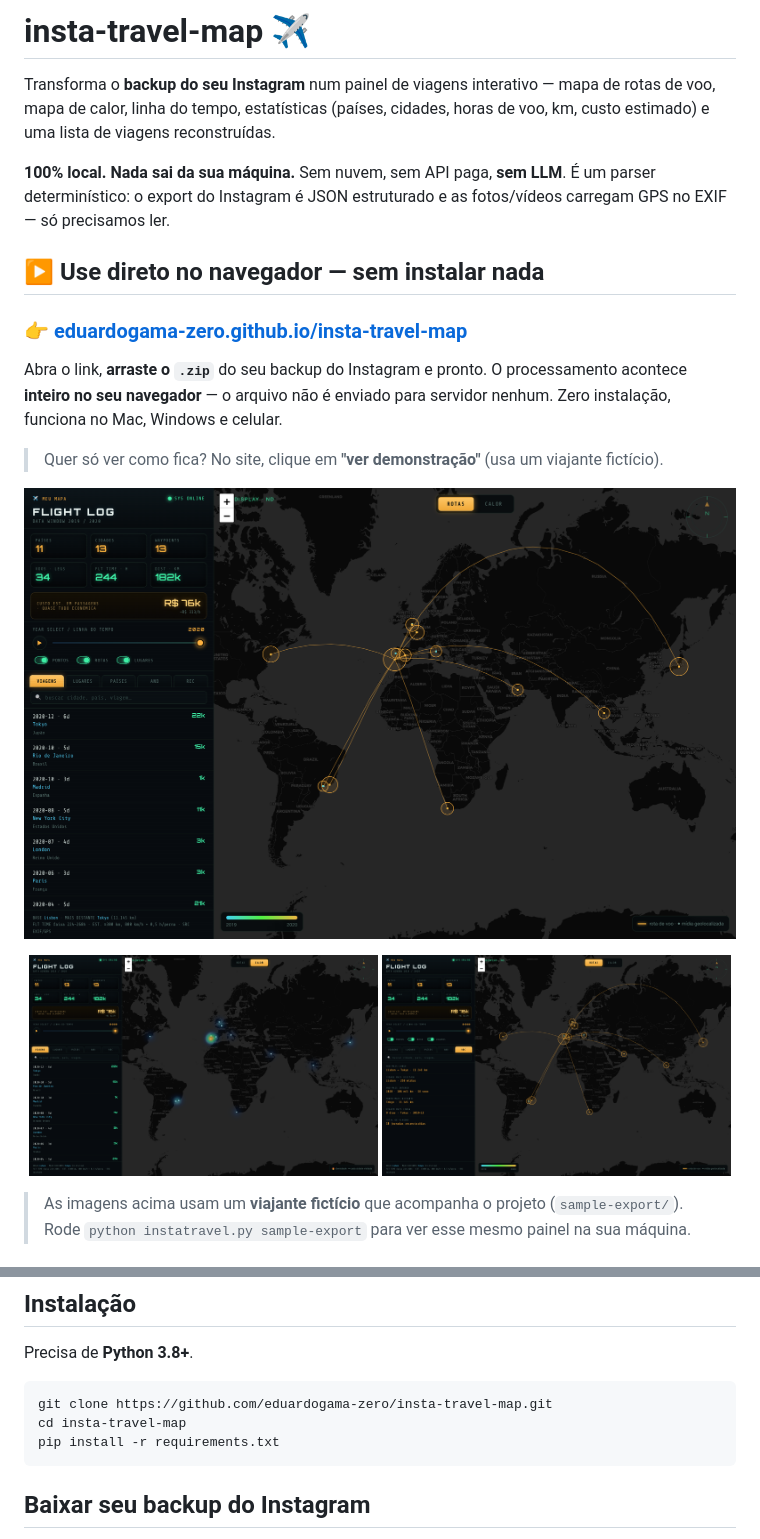
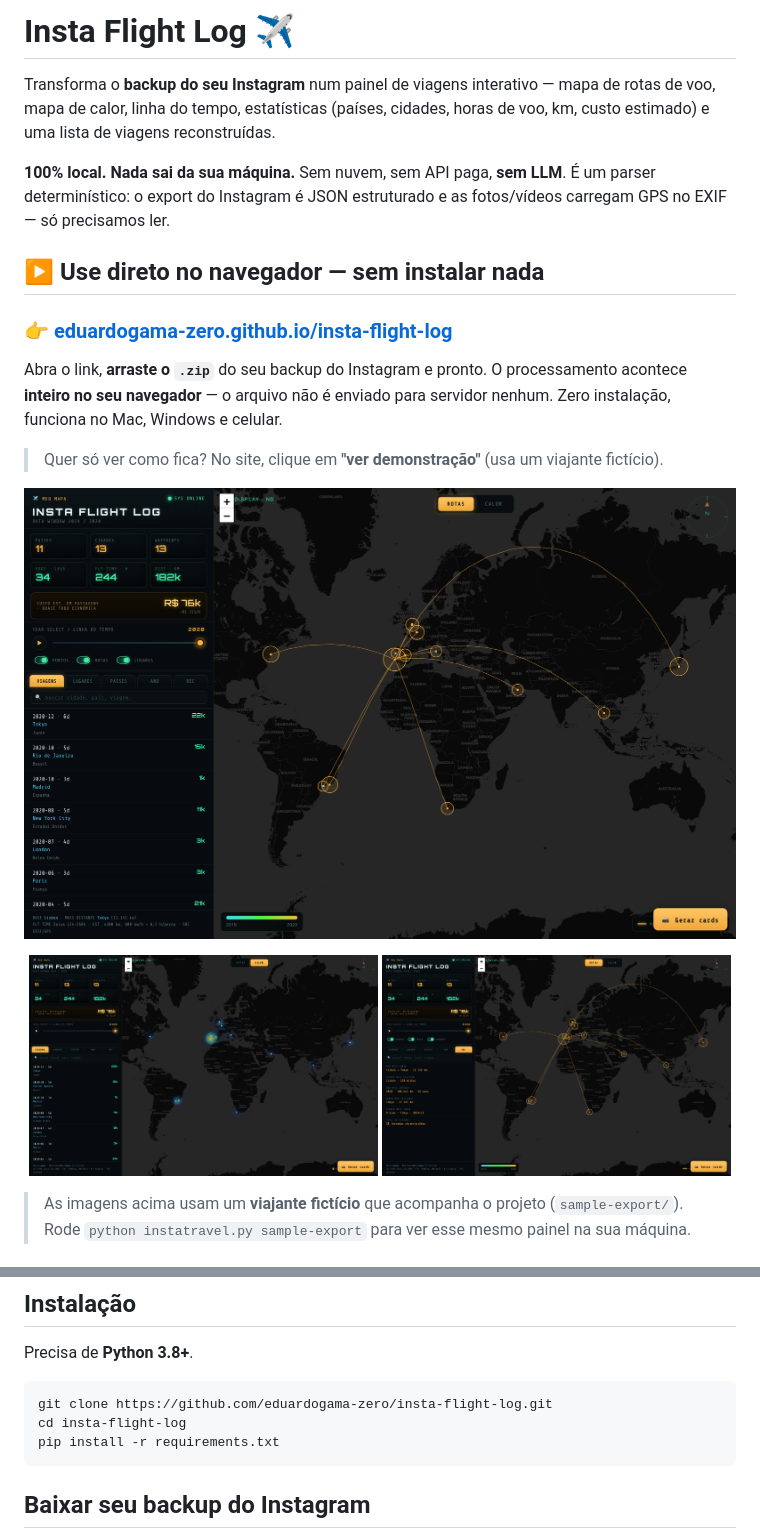
Before and after one commit to eduardogama-zero/insta-flight-log, a Markdown page: README.md, 2 parts joined by grey strips. Rendered like a GitHub page; pictures changed too: docs/screenshot-calor.png, docs/screenshot-records.png, docs/screenshot-rotas.png.

Commit message:
Renomeia o projeto para Insta Flight Log (marca, textos, URLs, screenshots)
Co-Authored-By: Claude Opus 4.8 <noreply@anthropic.com>

````diff
--- a/README.md
+++ b/README.md
@@ -1,4 +1,4 @@
-# insta-travel-map ✈️
+# Insta Flight Log ✈️
 
 Transforma o **backup do seu Instagram** num painel de viagens interativo — mapa de rotas de voo, mapa de calor, linha do tempo, estatísticas (países, cidades, horas de voo, km, custo estimado) e uma lista de viagens reconstruídas.
 
@@ -6,7 +6,7 @@ Transforma o **backup do seu Instagram** num painel de viagens interativo — ma
 
 ## ▶️ Use direto no navegador — sem instalar nada
 
-### 👉 [**eduardogama-zero.github.io/insta-travel-map**](https://eduardogama-zero.github.io/insta-travel-map/)
+### 👉 [**eduardogama-zero.github.io/insta-flight-log**](https://eduardogama-zero.github.io/insta-flight-log/)
 
 Abra o link, **arraste o `.zip`** do seu backup do Instagram e pronto. O processamento acontece **inteiro no seu navegador** — o arquivo não é enviado para servidor nenhum. Zero instalação, funciona no Mac, Windows e celular.
 
@@ -46,8 +46,8 @@ O Instagram grava, em parte das mídias, a coordenada GPS no EXIF (`your_instagr
 Precisa de **Python 3.8+**.
 
 ```bash
-git clone https://github.com/eduardogama-zero/insta-travel-map.git
-cd insta-travel-map
+git clone https://github.com/eduardogama-zero/insta-flight-log.git
+cd insta-flight-log
 pip install -r requirements.txt
 ```
 
````
Also changed, not shown: GUIA.md (+2 -2 lines), 5 other files.
